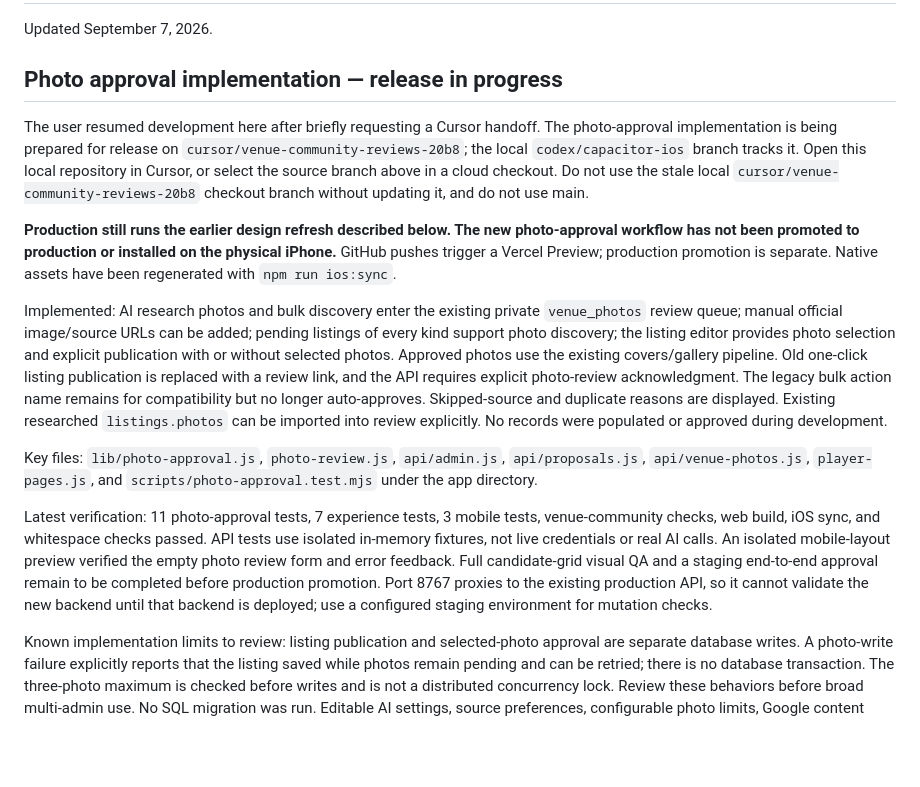
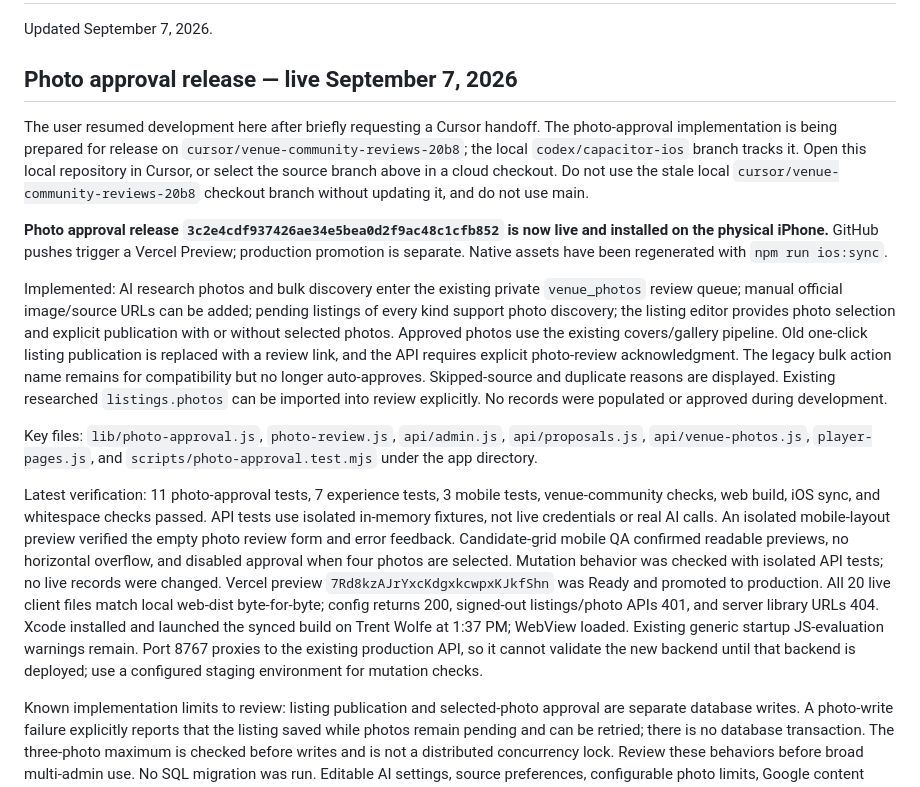
Before and after one commit to Wolferat/The-Golf-App, a Markdown page: CURSOR_HANDOFF.md, the part around the change. Rendered like a GitHub page; blank space fills up the shorter version.

Commit message:
Record verified photo approval web and iPhone release

```diff
--- a/CURSOR_HANDOFF.md
+++ b/CURSOR_HANDOFF.md
@@ -2,17 +2,17 @@
 
 Updated September 7, 2026.
 
-## Photo approval implementation — release in progress
+## Photo approval release — live September 7, 2026
 
 The user resumed development here after briefly requesting a Cursor handoff. The photo-approval implementation is being prepared for release on `cursor/venue-community-reviews-20b8`; the local `codex/capacitor-ios` branch tracks it. Open this local repository in Cursor, or select the source branch above in a cloud checkout. Do not use the stale local `cursor/venue-community-reviews-20b8` checkout branch without updating it, and do not use main.
 
-**Production still runs the earlier design refresh described below. The new photo-approval workflow has not been promoted to production or installed on the physical iPhone.** GitHub pushes trigger a Vercel Preview; production promotion is separate. Native assets have been regenerated with `npm run ios:sync`.
+**Photo approval release `3c2e4cdf937426ae34e5bea0d2f9ac48c1cfb852` is now live and installed on the physical iPhone.** GitHub pushes trigger a Vercel Preview; production promotion is separate. Native assets have been regenerated with `npm run ios:sync`.
 
 Implemented: AI research photos and bulk discovery enter the existing private `venue_photos` review queue; manual official image/source URLs can be added; pending listings of every kind support photo discovery; the listing editor provides photo selection and explicit publication with or without selected photos. Approved photos use the existing covers/gallery pipeline. Old one-click listing publication is replaced with a review link, and the API requires explicit photo-review acknowledgment. The legacy bulk action name remains for compatibility but no longer auto-approves. Skipped-source and duplicate reasons are displayed. Existing researched `listings.photos` can be imported into review explicitly. No records were populated or approved during development.
 
 Key files: `lib/photo-approval.js`, `photo-review.js`, `api/admin.js`, `api/proposals.js`, `api/venue-photos.js`, `player-pages.js`, and `scripts/photo-approval.test.mjs` under the app directory.
 
-Latest verification: 11 photo-approval tests, 7 experience tests, 3 mobile tests, venue-community checks, web build, iOS sync, and whitespace checks passed. API tests use isolated in-memory fixtures, not live credentials or real AI calls. An isolated mobile-layout preview verified the empty photo review form and error feedback. Full candidate-grid visual QA and a staging end-to-end approval remain to be completed before production promotion. Port 8767 proxies to the existing production API, so it cannot validate the new backend until that backend is deployed; use a configured staging environment for mutation checks.
+Latest verification: 11 photo-approval tests, 7 experience tests, 3 mobile tests, venue-community checks, web build, iOS sync, and whitespace checks passed. API tests use isolated in-memory fixtures, not live credentials or real AI calls. An isolated mobile-layout preview verified the empty photo review form and error feedback. Candidate-grid mobile QA confirmed readable previews, no horizontal overflow, and disabled approval when four photos are selected. Mutation behavior was checked with isolated API tests; no live records were changed. Vercel preview `7Rd8kzAJrYxcKdgxkcwpxKJkfShn` was Ready and promoted to production. All 20 live client files match local web-dist byte-for-byte; config returns 200, signed-out listings/photo APIs 401, and server library URLs 404. Xcode installed and launched the synced build on Trent Wolfe at 1:37 PM; WebView loaded. Existing generic startup JS-evaluation warnings remain. Port 8767 proxies to the existing production API, so it cannot validate the new backend until that backend is deployed; use a configured staging environment for mutation checks.
 
 Known implementation limits to review: listing publication and selected-photo approval are separate database writes. A photo-write failure explicitly reports that the listing saved while photos remain pending and can be retried; there is no database transaction. The three-photo maximum is checked before writes and is not a distributed concurrency lock. Review these behaviors before broad multi-admin use. No SQL migration was run. Editable AI settings, source preferences, configurable photo limits, Google content integration, and JavaScript-rendered gallery discovery are still future work; this change focused on photo approval.
 
```
